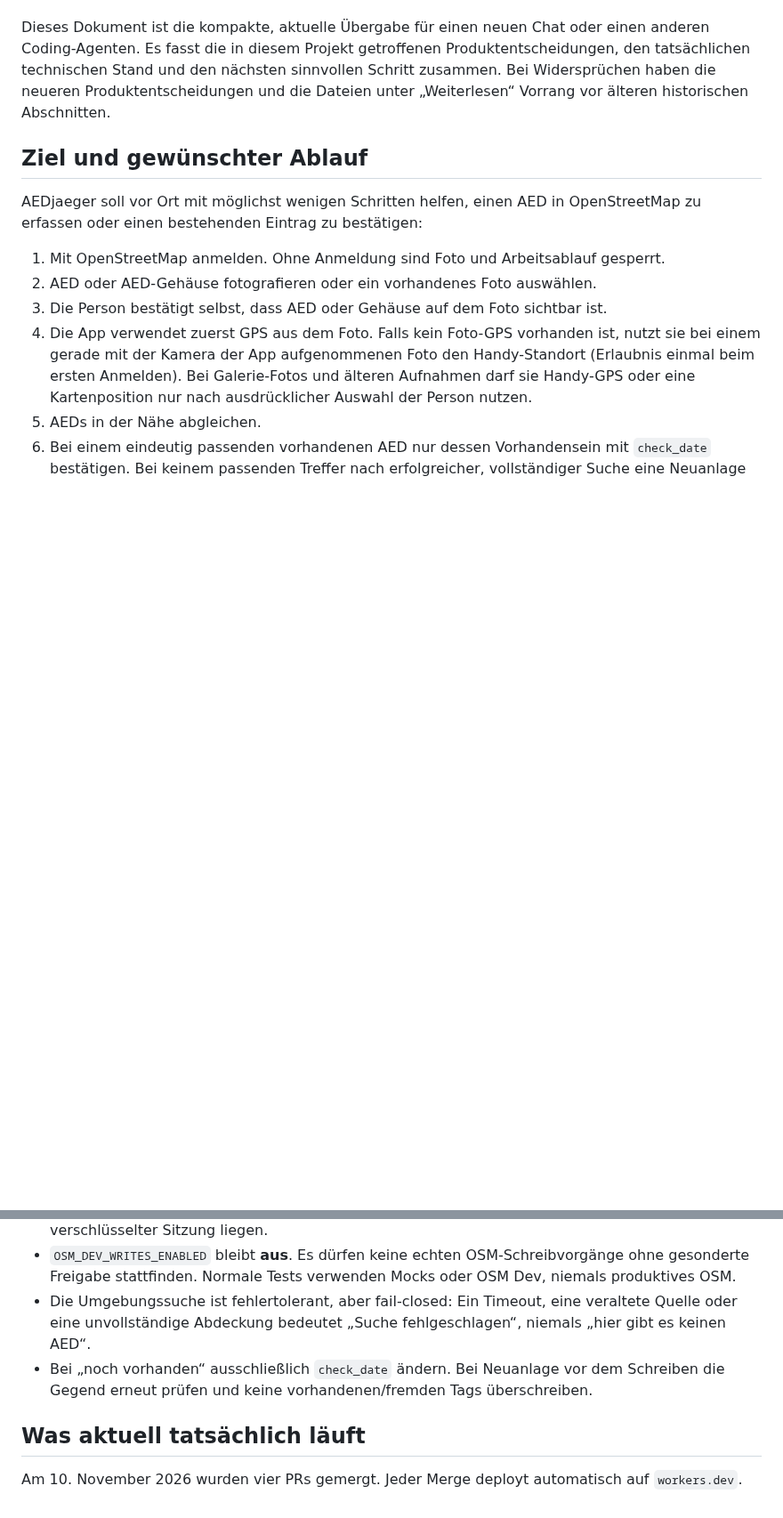
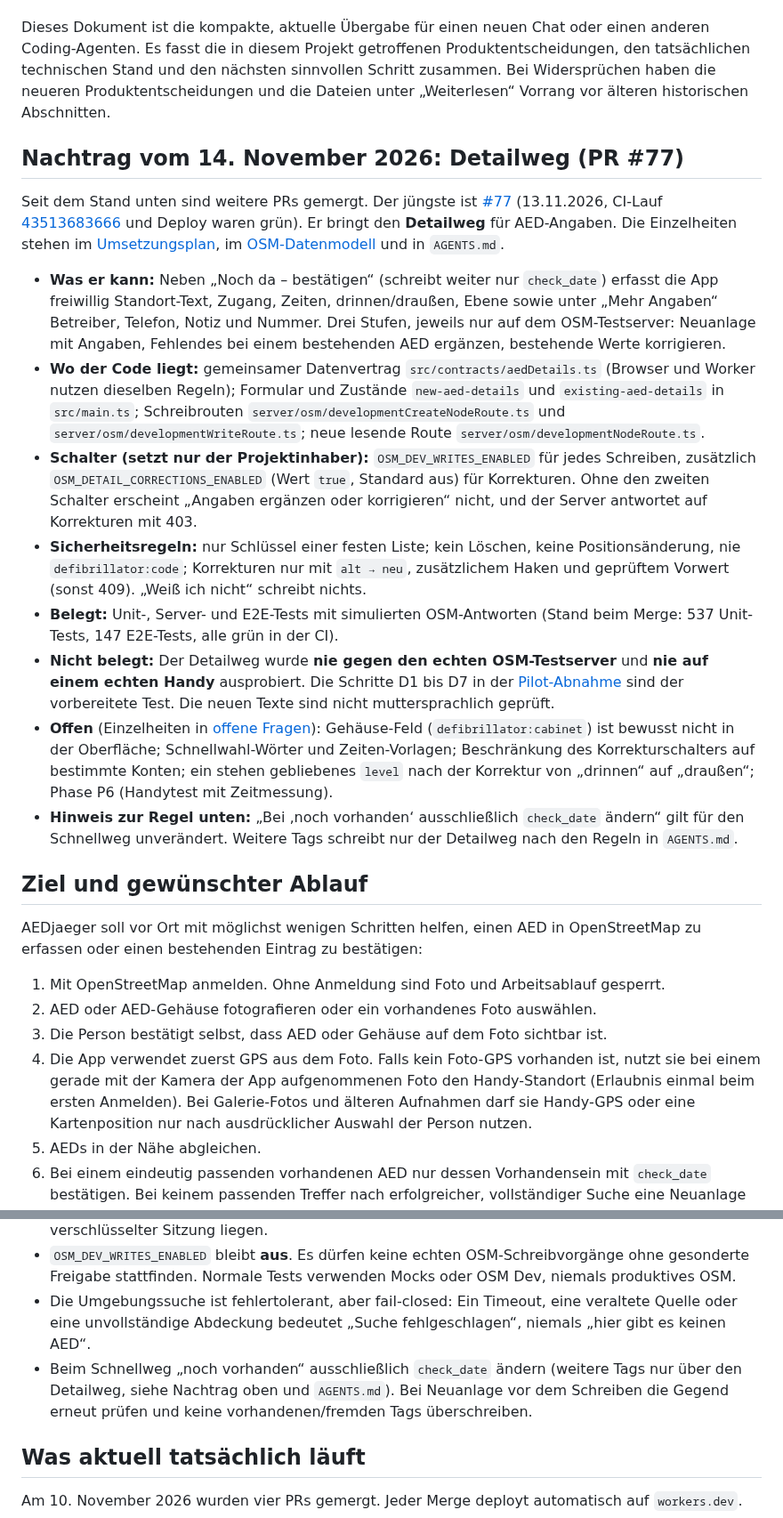
Before and after one commit to FrnkMrz/AEDjaeger, a Markdown page: docs/uebergabe.md, 2 parts joined by grey strips. Shown at 89% size. Drawn GitHub-style; blank space fills up the shorter version.

```diff
--- a/docs/uebergabe.md
+++ b/docs/uebergabe.md
@@ -5,6 +5,19 @@ Repository: [FrnkMrz/AEDjaeger](https://github.com/FrnkMrz/AEDjaeger)
 App: [aedjaeger.aedjaeger.workers.dev](https://aedjaeger.aedjaeger.workers.dev)
 
 Dieses Dokument ist die kompakte, aktuelle Übergabe für einen neuen Chat oder einen anderen Coding-Agenten. Es fasst die in diesem Projekt getroffenen Produktentscheidungen, den tatsächlichen technischen Stand und den nächsten sinnvollen Schritt zusammen. Bei Widersprüchen haben die neueren Produktentscheidungen und die Dateien unter „Weiterlesen“ Vorrang vor älteren historischen Abschnitten.
+
+## Nachtrag vom 14. November 2026: Detailweg (PR #77)
+
+Seit dem Stand unten sind weitere PRs gemergt. Der jüngste ist [#77](https://github.com/FrnkMrz/AEDjaeger/pull/77) (13.11.2026, CI-Lauf [43513683666](https://github.com/FrnkMrz/AEDjaeger/actions/runs/43513683666) und Deploy waren grün). Er bringt den **Detailweg** für AED-Angaben. Die Einzelheiten stehen im [Umsetzungsplan](umsetzungsplan.md#detailweg-für-aed-angaben), im [OSM-Datenmodell](osm.md#detailangaben-entscheidung-vom-13112026) und in `AGENTS.md`.
+
+- **Was er kann:** Neben „Noch da – bestätigen“ (schreibt weiter nur `check_date`) erfasst die App freiwillig Standort-Text, Zugang, Zeiten, drinnen/draußen, Ebene sowie unter „Mehr Angaben“ Betreiber, Telefon, Notiz und Nummer. Drei Stufen, jeweils nur auf dem OSM-Testserver: Neuanlage mit Angaben, Fehlendes bei einem bestehenden AED ergänzen, bestehende Werte korrigieren.
+- **Wo der Code liegt:** gemeinsamer Datenvertrag `src/contracts/aedDetails.ts` (Browser und Worker nutzen dieselben Regeln); Formular und Zustände `new-aed-details` und `existing-aed-details` in `src/main.ts`; Schreibrouten `server/osm/developmentCreateNodeRoute.ts` und `server/osm/developmentWriteRoute.ts`; neue lesende Route `server/osm/developmentNodeRoute.ts`.
+- **Schalter (setzt nur der Projektinhaber):** `OSM_DEV_WRITES_ENABLED` für jedes Schreiben, zusätzlich `OSM_DETAIL_CORRECTIONS_ENABLED` (Wert `true`, Standard aus) für Korrekturen. Ohne den zweiten Schalter erscheint „Angaben ergänzen oder korrigieren“ nicht, und der Server antwortet auf Korrekturen mit 403.
+- **Sicherheitsregeln:** nur Schlüssel einer festen Liste; kein Löschen, keine Positionsänderung, nie `defibrillator:code`; Korrekturen nur mit `alt → neu`, zusätzlichem Haken und geprüftem Vorwert (sonst 409). „Weiß ich nicht“ schreibt nichts.
+- **Belegt:** Unit-, Server- und E2E-Tests mit simulierten OSM-Antworten (Stand beim Merge: 537 Unit-Tests, 147 E2E-Tests, alle grün in der CI).
+- **Nicht belegt:** Der Detailweg wurde **nie gegen den echten OSM-Testserver** und **nie auf einem echten Handy** ausprobiert. Die Schritte D1 bis D7 in der [Pilot-Abnahme](pilot-abnahme.md) sind der vorbereitete Test. Die neuen Texte sind nicht muttersprachlich geprüft.
+- **Offen** (Einzelheiten in [offene Fragen](offene-fragen.md)): Gehäuse-Feld (`defibrillator:cabinet`) ist bewusst nicht in der Oberfläche; Schnellwahl-Wörter und Zeiten-Vorlagen; Beschränkung des Korrekturschalters auf bestimmte Konten; ein stehen gebliebenes `level` nach der Korrektur von „drinnen“ auf „draußen“; Phase P6 (Handytest mit Zeitmessung).
+- **Hinweis zur Regel unten:** „Bei ‚noch vorhanden‘ ausschließlich `check_date` ändern“ gilt für den Schnellweg unverändert. Weitere Tags schreibt nur der Detailweg nach den Regeln in `AGENTS.md`.
 
 ## Ziel und gewünschter Ablauf
 
@@ -30,7 +43,7 @@ Die Karte ist Hilfsmittel für die Standortkorrektur, nicht der Startbildschirm.
 - OSM-Login ist erforderlich. Der aktuelle Login ist für die OSM-Entwicklungsumgebung (Dev) gedacht. Geheimnisse und OAuth-Tokens dürfen ausschließlich in serverseitigen Secrets bzw. verschlüsselter Sitzung liegen.
 - `OSM_DEV_WRITES_ENABLED` bleibt **aus**. Es dürfen keine echten OSM-Schreibvorgänge ohne gesonderte Freigabe stattfinden. Normale Tests verwenden Mocks oder OSM Dev, niemals produktives OSM.
 - Die Umgebungssuche ist fehlertolerant, aber fail-closed: Ein Timeout, eine veraltete Quelle oder eine unvollständige Abdeckung bedeutet „Suche fehlgeschlagen“, niemals „hier gibt es keinen AED“.
-- Bei „noch vorhanden“ ausschließlich `check_date` ändern. Bei Neuanlage vor dem Schreiben die Gegend erneut prüfen und keine vorhandenen/fremden Tags überschreiben.
+- Beim Schnellweg „noch vorhanden“ ausschließlich `check_date` ändern (weitere Tags nur über den Detailweg, siehe Nachtrag oben und `AGENTS.md`). Bei Neuanlage vor dem Schreiben die Gegend erneut prüfen und keine vorhandenen/fremden Tags überschreiben.
 
 ## Was aktuell tatsächlich läuft
 
```
Also changed, not shown: docs/umsetzungsplan.md (+6 -6 lines).
